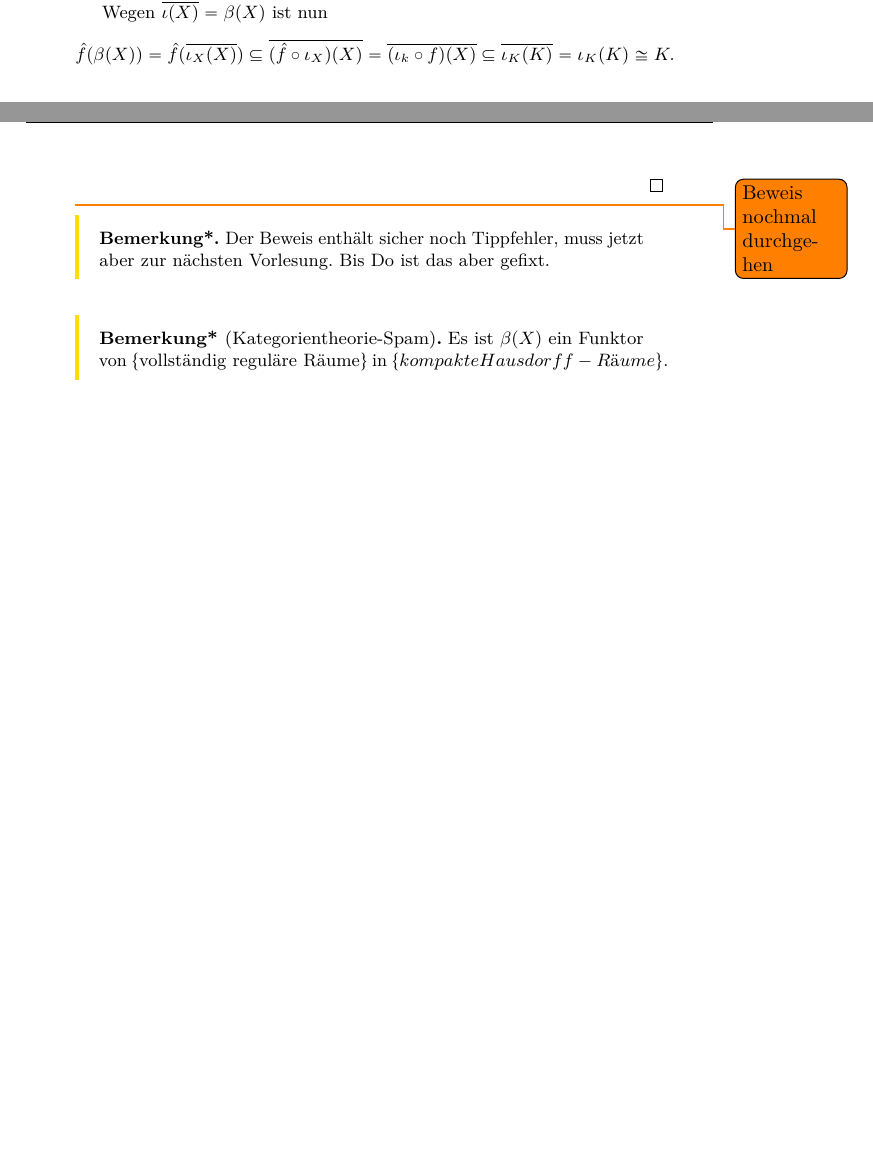
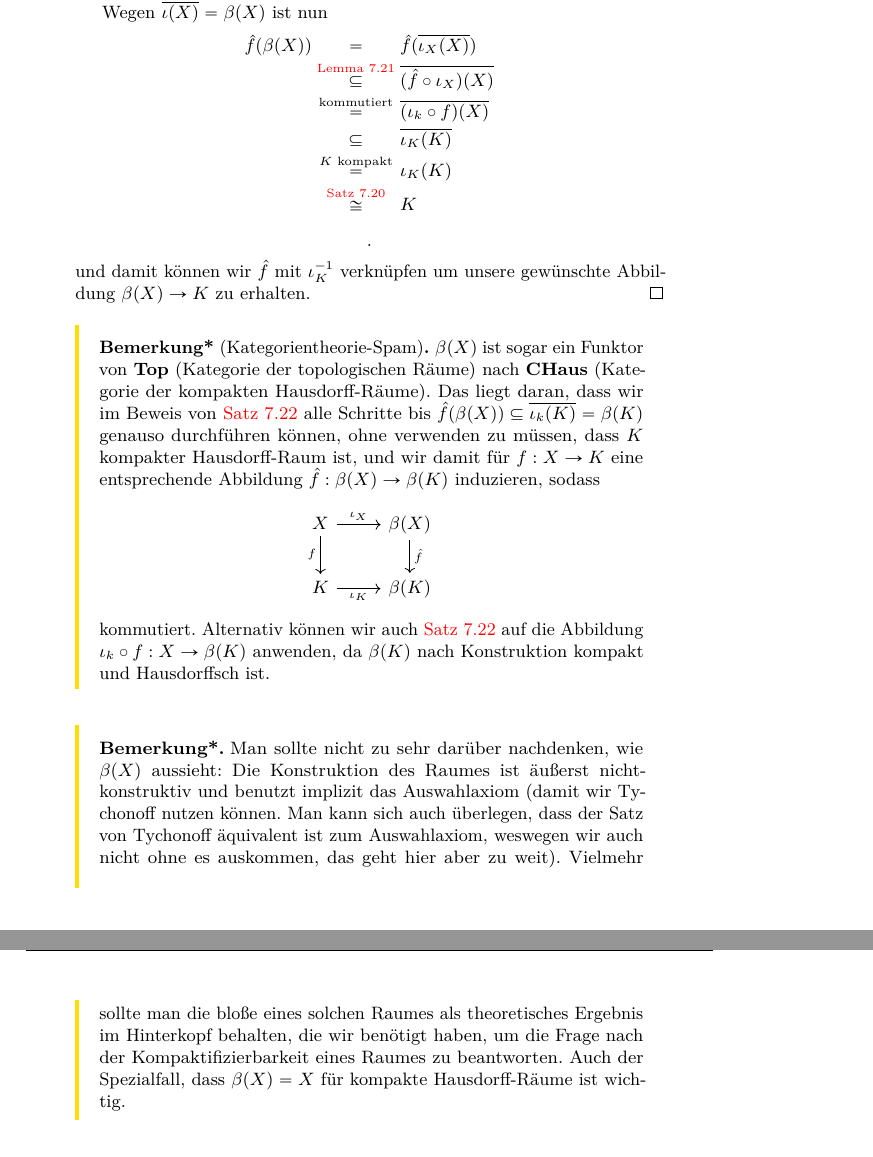
Before and after one commit to kesslermaximilian/LectureNotesBonn, a LaTeX document (geometrie-und-topologie/master.tex, which reads geometrie-und-topologie/lec_07.tex): two parts of pages 47 and 48 of 49 before the commit and two parts of pages 48 and 49 of 50 after it, joined at a grey line, cut so that both start at the same text. Compiled offline with pdfLaTeX.

Commit message:
reworked lecture 7 properly

```diff
--- a/geometrie-und-topologie/lec_07.tex
+++ b/geometrie-und-topologie/lec_07.tex
@@ -275,15 +284,30 @@ Das ganze können wir nun zwar nicht direkt für $K$ machen, allerdings für jed
 \]
 Das linke obere Quadrat kommutiert auch: Hierzu müssen wir überprüfen, dass die Kompositionen mit den Projektionen auf die Komponenten von $\prod_{\mathcal{C}(K)}[0,1]$ jeweils gleich sind, diese sind aber - nach Konstruktion - jeweils $g_i \circ f$. \\
 Wegen $\overline{ι(X)} = β(X)$ ist nun
+\begin{IEEEeqnarray*}{rCl}
+    \hat{f}(β(X))&  =  & \hat{f}(\overline{ι_X(X)}) \\
+                 &  \stackrel{\text{\autoref{lm:fortsetzung-stetiger-funktionen-in-dichten-hausdorff-räumen-sind-eindeutig}}}{\subset}  & \overline{(\hat{f} \circ  ι_X)(X)} \\
+                 & \stackrel{\text{kommutiert}}{=} & \overline{(ι_k \circ f)(X)} \\
+                 &\subset & \overline{ι_K(K)} \\
+                 &\stackrel{\text{$K$ kompakt}}{=}& ι_K(K) \\
+                 &\stackrel{\text{\autoref{thm:stone-cech-kompaktifizierung-ist-einbettung-für-vollständig-reguläre-räume}}}{\cong} &K
+\end{IEEEeqnarray*}
 \[
-    \hat{f}(β(X)) = \hat{f}(\overline{ι_X(X)}) \subset \overline{(\hat{f} \circ  ι_X)(X)} = \overline{(ι_k \circ f)(X)} \subset \overline{ι_K(K)} = ι_K(K) \cong K
+    \begin{split}
+    \end{split}
 .\]
+und damit können wir $\hat{f}$ mit $ι_K^{-1}$ verknüpfen um unsere gewünschte Abbildung  $β(X)\to K$ zu erhalten.
 \end{proof}
-\todo{Beweis nochmal durchgehen}
+\begin{remark*}[Kategorientheorie-Spam]
+    $β(X)$ ist sogar ein Funktor von  $\Top$ (Kategorie der topologischen Räume) nach $\CHaus$ (Kategorie der kompakten Hausdorff-Räume). Das liegt daran, dass wir im Beweis von \autoref{thm:universelle-eigenschaft-der-stone-cech-kompaktifizierung} alle Schritte bis $\hat{f}(β(X))\subset \overline{ι_k(K)} = β(K)$ genauso durchführen können, ohne verwenden zu müssen, dass $K$ kompakter Hausdorff-Raum ist, und wir damit für $f: X \to K$ eine entsprechende Abbildung $\hat{f}: β(X) \to  β(K)$ induzieren, sodass
+    \[
+    \begin{tikzcd}
+        X \ar[swap]{d}{f} \ar{r}{ι_X} & β(X) \ar{d}{\hat{f}}\\
+        K \ar[swap]{r}{ι_K} & β(K)
+    \end{tikzcd}
+    \]
+    kommutiert. Alternativ können wir auch \autoref{thm:universelle-eigenschaft-der-stone-cech-kompaktifizierung} auf die Abbildung $ι_k \circ  f : X \to  β(K)$ anwenden, da $β(K)$ nach Konstruktion kompakt und Hausdorffsch ist.
+\end{remark*}
 \begin{remark*}
-    Der Beweis enthält sicher noch Tippfehler, muss jetzt aber zur nächsten Vorlesung. Bis Do ist das aber gefixt.
+    Man sollte nicht zu sehr darüber nachdenken, wie $β(X)$ aussieht: Die Konstruktion des Raumes ist äußerst nicht-konstruktiv und benutzt implizit das Auswahlaxiom (damit wir Tychonoff nutzen können. Man kann sich auch überlegen, dass der Satz von Tychonoff äquivalent ist zum Auswahlaxiom, weswegen wir auch nicht ohne es auskommen, das geht hier aber zu weit). Vielmehr sollte man die bloße eines solchen Raumes als theoretisches Ergebnis im Hinterkopf behalten, die wir benötigt haben, um die Frage nach der Kompaktifizierbarkeit eines Raumes zu beantworten. Auch der Spezialfall, dass  $β(X) = X$ für kompakte Hausdorff-Räume ist wichtig.
 \end{remark*}
-
-\begin{remark*}[Kategorientheorie-Spam]
-    Es ist $β(X)$ ein Funktor von  $\left \{\text{vollständig reguläre Räume}\right\} $ in $\left \{kompakte Hausdorff-Räume\right\}$.
-\end{remark*}
```
Also changed, not shown: geometrie-und-topologie/master.pdf, geometrie-und-topologie/lec_07.tex (17 more changed lines).
